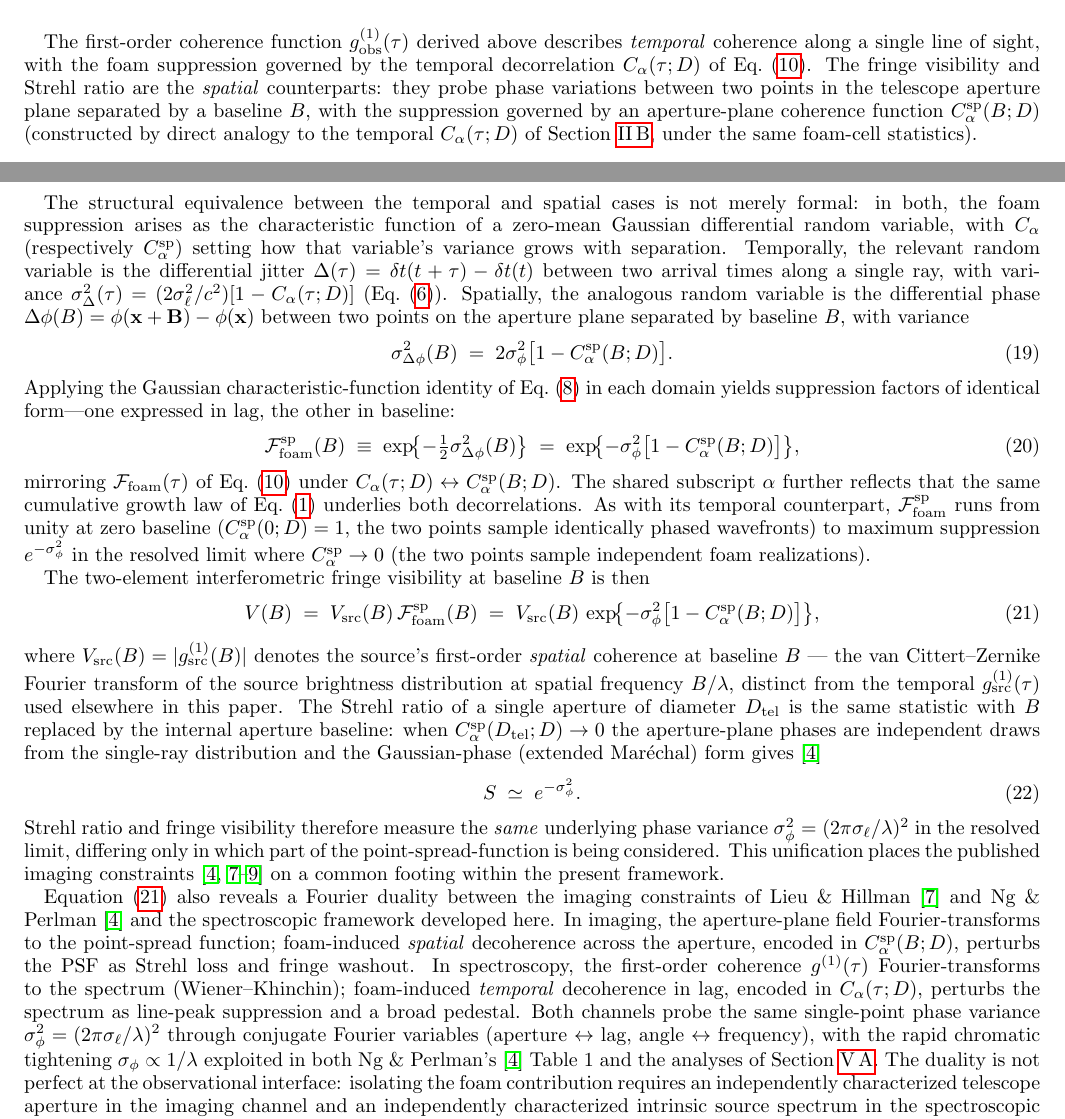
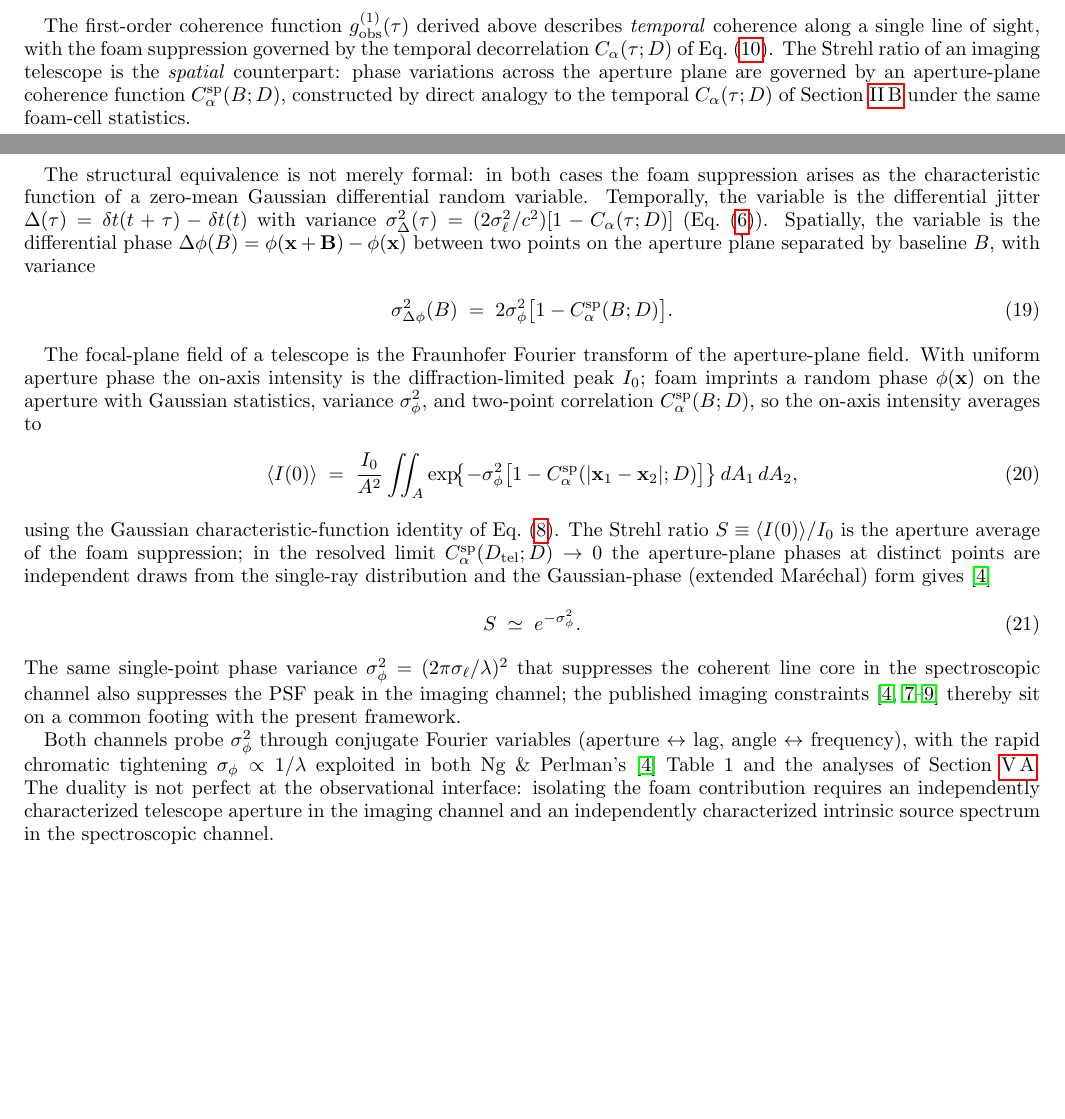
Before and after one commit to AlexGKim/foam, a LaTeX paper (docs/g1.tex): two parts of pages 5 and 6 of 15, joined at a grey line, cut so that both start at the same text, the shorter picture padded with empty space. Compiled offline with pdfLaTeX.

Commit message:
Restructure §IV.B around Fraunhofer-PSF, drop visibility detour
The previous §IV.B developed the imaging connection through fringe
visibility V(B) and the van Cittert-Zernike FT, with Strehl introduced
as a special case (B → D_tel). This created two issues:
1. The visibility formalism was never used downstream and the cited
   imaging-channel work (Ng-Perlman, Lieu-Hillman, etc.) does not use
   interferometric V(B).
2. Paragraph 4's "aperture-plane field FTs to PSF" framing invoked the
   Fraunhofer FT that paragraph 3 had not established, creating a
   formalism shift between the two paragraphs.

Restructure: drop the visibility formalism (V(B), V_src(B), eq:Fspat,
eq:visibility) and go straight to the Fraunhofer-FT-of-aperture →
focal-plane PSF picture. Strehl is derived directly as the
aperture-averaged on-axis intensity relative to the diffraction-limited
peak I_0, with the extended Maréchal form S ≈ e^{-σ_φ²} in the
resolved limit unchanged.

Kept: temporal/spatial duality (Δ(τ) ↔ Δφ(B)), eq:dphi-variance,
eq:strehl, the σ_φ² unification statement with all four imaging
citations, and the closing conjugate-Fourier/observational-asymmetry
paragraph.

Section title: "Connection to Fringe Visibility and Strehl Ratio" →
"Connection to the Imaging Strehl Ratio".

Stale-reference cleanup:
- Abstract: "(PSF, fringe-visibility, Strehl) constraints" →
  "(PSF, Strehl) constraints"
- §I outline: "connects them to fringe visibility and the spectral
  Strehl ratio" → "connects them to the imaging Strehl ratio"
  (the spectral-Strehl concept was removed earlier with the heuristic
  preamble)

Removed labels: eq:visibility, eq:Fspat. Net -47 lines.

Co-Authored-By: Claude Sonnet 4.6 <noreply@anthropic.com>

```diff
--- a/docs/g1.tex
+++ b/docs/g1.tex
@@ -501,109 +500,70 @@ shallow, and the coherent core is the operative spectrum near the line.
 
 
 % ==============================================================
-\subsection{Connection to Fringe Visibility and Strehl Ratio}
+\subsection{Connection to the Imaging Strehl Ratio}
 \label{sec:connection}
 
-The first-order coherence function $g^{(1)}_{\mathrm{obs}}(\tau)$
-derived above describes \emph{temporal} coherence along a single line
-of sight, with the foam suppression governed by the temporal
-decorrelation $C_\alpha(\tau;D)$ of Eq.~\eqref{eq:Ffoam}. The fringe visibility
-and Strehl ratio are the \emph{spatial} counterparts: they probe phase
-variations between two points in the telescope aperture plane
-separated by a baseline $B$, with the suppression governed by an
-aperture-plane coherence function $C_\alpha^{\mathrm{sp}}(B;D)$
-(constructed by direct analogy to the temporal $C_\alpha(\tau;D)$ of
-Section~\ref{sec:Calpha_origin}, under the same foam-cell statistics).
+The first-order coherence function $g^{(1)}_{\rm obs}(\tau)$ derived
+above describes \emph{temporal} coherence along a single line of
+sight, with the foam suppression governed by the temporal
+decorrelation $C_\alpha(\tau;D)$ of Eq.~\eqref{eq:Ffoam}.  The Strehl
+ratio of an imaging telescope is the \emph{spatial} counterpart:
+phase variations across the aperture plane are governed by an
+aperture-plane coherence function $C_\alpha^{\rm sp}(B;D)$, constructed
+by direct analogy to the temporal $C_\alpha(\tau;D)$ of
+Section~\ref{sec:Calpha_origin} under the same foam-cell statistics.
 
-The structural equivalence between the temporal and spatial cases is
-not merely formal: in both, the foam suppression arises as the
-characteristic function of a zero-mean Gaussian differential random
-variable, with $C_\alpha$ (respectively $C_\alpha^{\mathrm{sp}}$)
-setting how that variable's variance grows with separation.
-Temporally, the relevant random variable is the differential jitter
-$\Delta(\tau) = \delta t(t+\tau) - \delta t(t)$ between two arrival
-times along a single ray, with variance
-$\sigma_\Delta^2(\tau) = (2\sigma_\ell^2/c^2)[1-C_\alpha(\tau;D)]$
-(Eq.~\eqref{eq:diffVarExt}). Spatially, the analogous random variable is the
+The structural equivalence is not merely formal: in both cases the
+foam suppression arises as the characteristic function of a zero-mean
+Gaussian differential random variable.  Temporally, the variable is
+the differential jitter $\Delta(\tau)=\delta t(t+\tau)-\delta t(t)$
+with variance $\sigma_\Delta^2(\tau)=(2\sigma_\ell^2/c^2)[1-C_\alpha(\tau;D)]$
+(Eq.~\eqref{eq:diffVarExt}).  Spatially, the variable is the
 differential phase
-$\Delta\phi(B) = \phi(\mathbf{x}+\mathbf{B}) - \phi(\mathbf{x})$
+$\Delta\phi(B)=\phi(\mathbf{x}+\mathbf{B})-\phi(\mathbf{x})$
 between two points on the aperture plane separated by baseline $B$,
 with variance
-%
 \begin{equation}
-  \sigma_{\Delta\phi}^2(B) \;=\; 2\sigma_\phi^2\bigl[1-C_\alpha^{\mathrm{sp}}(B;D)\bigr].
+  \sigma_{\Delta\phi}^2(B) \;=\; 2\sigma_\phi^2\bigl[1-C_\alpha^{\rm sp}(B;D)\bigr].
   \label{eq:dphi-variance}
 \end{equation}
-%
-Applying the Gaussian characteristic-function identity of Eq.~\eqref{eq:gaussian_jitter} in
-each domain yields suppression factors of identical form---one
-expressed in lag, the other in baseline:
-%
+
+The focal-plane field of a telescope is the Fraunhofer Fourier
+transform of the aperture-plane field.  With uniform aperture phase
+the on-axis intensity is the diffraction-limited peak $I_0$; foam
+imprints a random phase $\phi(\mathbf{x})$ on the aperture with
+Gaussian statistics, variance $\sigma_\phi^2$, and two-point
+correlation $C_\alpha^{\rm sp}(B;D)$, so the on-axis intensity averages
+to
 \begin{equation}
-  \mathcal{F}^{\mathrm{sp}}_{\mathrm{foam}}(B)
-   \;\equiv\; \exp\!\bigl\{-\tfrac{1}{2}\sigma_{\Delta\phi}^2(B)\bigr\}
-   \;=\; \exp\!\bigl\{-\sigma_\phi^2\bigl[1-C_\alpha^{\mathrm{sp}}(B;D)\bigr]\bigr\},
-  \label{eq:Fspat}
+  \langle I(0)\rangle \;=\; \frac{I_0}{A^2}
+    \iint_A
+    \exp\!\bigl\{-\sigma_\phi^2\bigl[1-C_\alpha^{\rm sp}(|\mathbf{x}_1-\mathbf{x}_2|;D)\bigr]\bigr\}
+    \,dA_1\,dA_2,
 \end{equation}
-%
-mirroring $\mathcal{F}_{\mathrm{foam}}(\tau)$ of Eq.~\eqref{eq:Ffoam} under
-$C_\alpha(\tau;D) \leftrightarrow C_\alpha^{\mathrm{sp}}(B;D)$. The
-shared subscript $\alpha$ further reflects that the same cumulative
-growth law of Eq.~\eqref{eq:NgPerlmanVar} underlies both decorrelations. As with its
-temporal counterpart, $\mathcal{F}^{\mathrm{sp}}_{\mathrm{foam}}$ runs
-from unity at zero baseline ($C_\alpha^{\mathrm{sp}}(0;D)=1$, the two
-points sample identically phased wavefronts) to maximum suppression
-$e^{-\sigma_\phi^2}$ in the resolved limit where
-$C_\alpha^{\mathrm{sp}} \to 0$ (the two points sample independent
-foam realizations).
-
-The two-element interferometric fringe visibility at baseline $B$ is
-then
-%
-\begin{equation}
-  V(B) \;=\; V_{\mathrm{src}}(B)\,\mathcal{F}^{\mathrm{sp}}_{\mathrm{foam}}(B)
-       \;=\; V_{\mathrm{src}}(B)\,\exp\!\bigl\{-\sigma_\phi^2\bigl[1-C_\alpha^{\mathrm{sp}}(B;D)\bigr]\bigr\},
-  \label{eq:visibility}
-\end{equation}
-%
-where $V_{\mathrm{src}}(B)=|g^{(1)}_{\mathrm{src}}(B)|$ denotes the
-source's first-order \emph{spatial} coherence at baseline $B$ --- the
-van Cittert--Zernike Fourier transform of the source brightness
-distribution at spatial frequency $B/\lambda$, distinct from the
-temporal $g^{(1)}_{\rm src}(\tau)$ used elsewhere in this paper. The Strehl ratio of a single aperture of
-diameter $D_{\mathrm{tel}}$ is the same statistic with $B$ replaced by
-the internal aperture baseline: when
-$C_\alpha^{\mathrm{sp}}(D_{\mathrm{tel}};D) \to 0$ the aperture-plane
-phases are independent draws from the single-ray distribution and the
-Gaussian-phase (extended Mar\'echal) form gives~\cite{NgPerlman2022}
-%
+using the Gaussian characteristic-function identity of
+Eq.~\eqref{eq:gaussian_jitter}.  The Strehl ratio
+$S \equiv \langle I(0)\rangle/I_0$ is the aperture average of the foam
+suppression; in the resolved limit
+$C_\alpha^{\rm sp}(D_{\rm tel};D)\to 0$ the aperture-plane phases at
+distinct points are independent draws from the single-ray distribution
+and the Gaussian-phase (extended Mar\'echal) form
+gives~\cite{NgPerlman2022}
 \begin{equation}
   S \;\simeq\; e^{-\sigma_\phi^2}.
   \label{eq:strehl}
 \end{equation}
-%
-Strehl ratio and fringe visibility therefore measure the \emph{same}
-underlying phase variance $\sigma_\phi^2 = (2\pi\sigma_\ell/\lambda)^2$
-in the resolved limit, differing only in which part of the point-spread-function is being considered.
-This unification places the published imaging
+The same single-point phase variance
+$\sigma_\phi^2=(2\pi\sigma_\ell/\lambda)^2$ that suppresses the
+coherent line core in the spectroscopic channel also suppresses the
+PSF peak in the imaging channel; the published imaging
 constraints~\cite{NgPerlman2022,LieuHillman2003,Christiansen2011,Perlman2015}
-on a common footing within the present framework.
+thereby sit on a common footing with the present framework.
 
-Equation~\eqref{eq:visibility} also reveals a Fourier duality between
-the imaging constraints of Lieu \& Hillman~\cite{LieuHillman2003} and
-Ng \& Perlman~\cite{NgPerlman2022} and the spectroscopic framework
-developed here.  In imaging, the aperture-plane field Fourier-transforms
-to the point-spread function; foam-induced \emph{spatial} decoherence
-across the aperture, encoded in $C_\alpha^{\rm sp}(B;D)$, perturbs the
-PSF as Strehl loss and fringe washout.  In spectroscopy, the first-order
-coherence $g^{(1)}(\tau)$ Fourier-transforms to the spectrum
-(Wiener--Khinchin); foam-induced \emph{temporal} decoherence in lag,
-encoded in $C_\alpha(\tau;D)$, perturbs the spectrum as line-peak
-suppression and a broad pedestal.  Both channels probe the same
-single-point phase variance $\sigma_\phi^2 = (2\pi\sigma_\ell/\lambda)^2$
-through conjugate Fourier variables (aperture $\leftrightarrow$ lag,
-angle $\leftrightarrow$ frequency), with the rapid chromatic tightening
-$\sigma_\phi \propto 1/\lambda$ exploited in both Ng \&
+Both channels probe $\sigma_\phi^2$ through conjugate Fourier
+variables (aperture $\leftrightarrow$ lag, angle $\leftrightarrow$
+frequency), with the rapid chromatic tightening
+$\sigma_\phi\propto 1/\lambda$ exploited in both Ng \&
 Perlman's~\cite{NgPerlman2022} Table~1 and the analyses of
 Section~\ref{sec:grb221009a}.  The duality is not perfect at the
 observational interface: isolating the foam contribution requires an
```
Also changed, not shown: docs/g1.tex (5 more changed lines).
